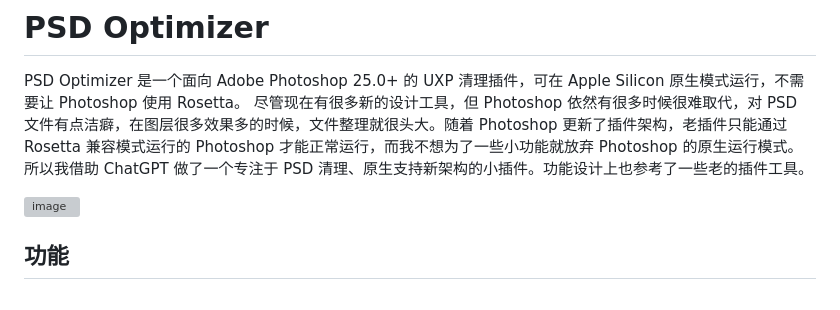
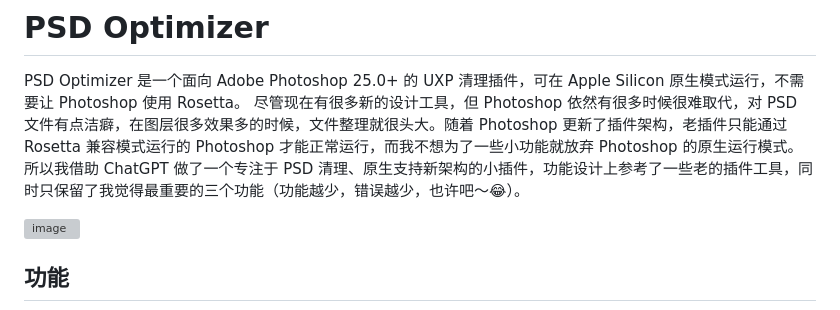
Before and after one commit to cavemanlee/psd-optimizer-uxp, a Markdown page: README.md, the part around the change. Rendered like a GitHub page; grey boxes are pictures that could not be loaded.

```diff
--- a/README.md
+++ b/README.md
@@ -1,7 +1,7 @@
 # PSD Optimizer
 
 PSD Optimizer 是一个面向 Adobe Photoshop 25.0+ 的 UXP 清理插件，可在 Apple Silicon 原生模式运行，不需要让 Photoshop 使用 Rosetta。
-尽管现在有很多新的设计工具，但 Photoshop 依然有很多时候很难取代，对 PSD 文件有点洁癖，在图层很多效果多的时候，文件整理就很头大。随着 Photoshop 更新了插件架构，老插件只能通过 Rosetta 兼容模式运行的 Photoshop 才能正常运行，而我不想为了一些小功能就放弃 Photoshop 的原生运行模式。所以我借助 ChatGPT 做了一个专注于 PSD 清理、原生支持新架构的小插件。功能设计上也参考了一些老的插件工具。
+尽管现在有很多新的设计工具，但 Photoshop 依然有很多时候很难取代，对 PSD 文件有点洁癖，在图层很多效果多的时候，文件整理就很头大。随着 Photoshop 更新了插件架构，老插件只能通过 Rosetta 兼容模式运行的 Photoshop 才能正常运行，而我不想为了一些小功能就放弃 Photoshop 的原生运行模式。所以我借助 ChatGPT 做了一个专注于 PSD 清理、原生支持新架构的小插件，功能设计上参考了一些老的插件工具，同时只保留了我觉得最重要的三个功能（功能越少，错误越少，也许吧～😂）。
 
 <img width="504" height="465" alt="image" src="https://github.com/user-attachments/assets/0c200b07-8d79-4cd1-beb5-503e2825c56d" />
 
```
